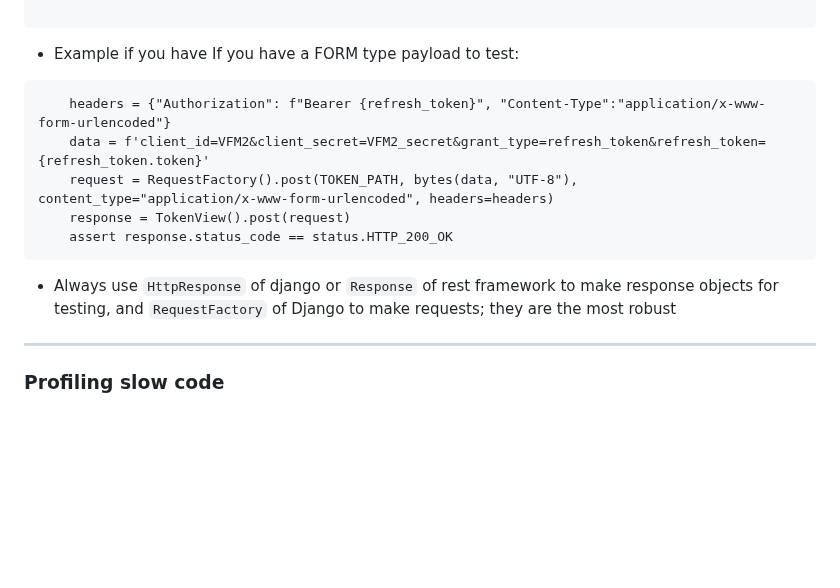
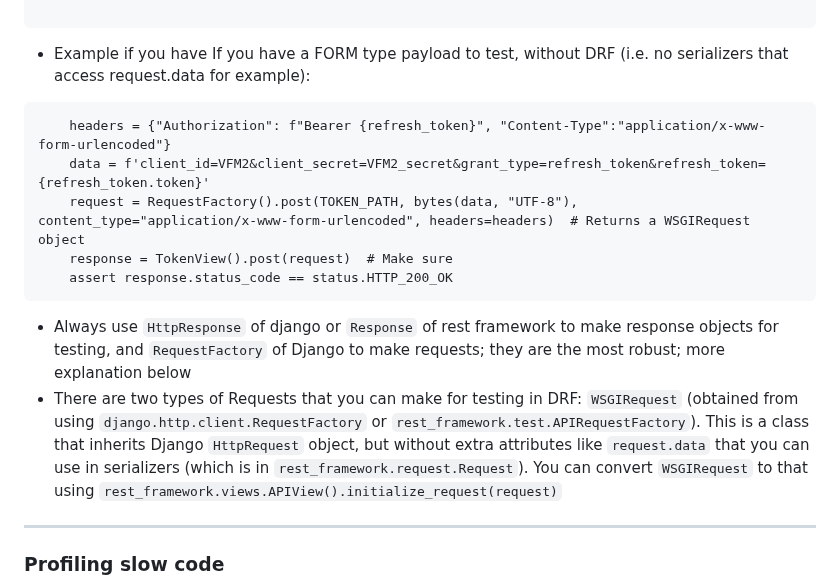
Before and after one commit to makeevolution/notes, a Markdown page: python/python.md, the part around the change. Rendered like a GitHub page; blank space fills up the shorter version.

````diff
--- a/python/python.md
+++ b/python/python.md
@@ -343,15 +343,16 @@ def test_something(
     assert response.status_code == rest_framework.status.HTTP_200_OK
 
 ```
-- Example if you have If you have a FORM type payload to test:
+- Example if you have If you have a FORM type payload to test, without DRF (i.e. no serializers that access request.data for example):
 ```
     headers = {"Authorization": f"Bearer {refresh_token}", "Content-Type":"application/x-www-form-urlencoded"}
     data = f'client_id=VFM2&client_secret=VFM2_secret&grant_type=refresh_token&refresh_token={refresh_token.token}'
-    request = RequestFactory().post(TOKEN_PATH, bytes(data, "UTF-8"), content_type="application/x-www-form-urlencoded", headers=headers)
-    response = TokenView().post(request)
+    request = RequestFactory().post(TOKEN_PATH, bytes(data, "UTF-8"), content_type="application/x-www-form-urlencoded", headers=headers)  # Returns a WSGIRequest object
+    response = TokenView().post(request)  # Make sure
     assert response.status_code == status.HTTP_200_OK
 ```
-- Always use `HttpResponse` of django or `Response` of rest framework to make response objects for testing, and `RequestFactory` of Django to make requests; they are the most robust
+- Always use `HttpResponse` of django or `Response` of rest framework to make response objects for testing, and `RequestFactory` of Django to make requests; they are the most robust; more explanation below
+- There are two types of Requests that you can make for testing in DRF: `WSGIRequest` (obtained from using `django.http.client.RequestFactory` or `rest_framework.test.APIRequestFactory`). This is a class that inherits Django `HttpRequest` object, but without extra attributes like `request.data` that you can use in serializers (which is in `rest_framework.request.Request`). You can convert `WSGIRequest` to that using `rest_framework.views.APIView().initialize_request(request)`
 --------------------
 ### Profiling slow code
 
````
